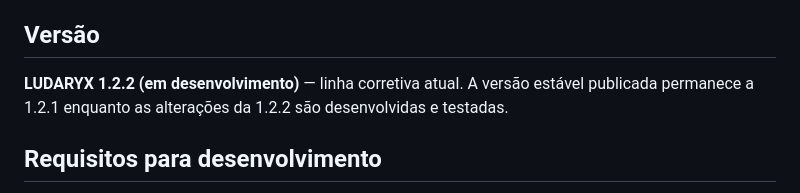
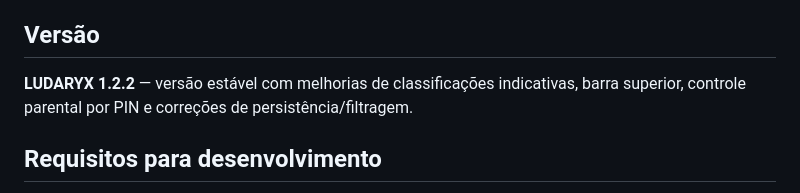
Before and after one commit to gustavosdus/LUDARYX, a Markdown page: README.md, the part around the change. Rendered like a GitHub page.

Commit message:
Mark LUDARYX 1.2.2 as current stable release

```diff
--- a/README.md
+++ b/README.md
@@ -63,7 +63,7 @@ Ele reúne **Steam, Epic Games, GOG, Xbox/Microsoft Store, EA app, Ubisoft Conne
 
 ## Versão
 
-**LUDARYX 1.2.2 (em desenvolvimento)** — linha corretiva atual. A versão estável publicada permanece a 1.2.1 enquanto as alterações da 1.2.2 são desenvolvidas e testadas.
+**LUDARYX 1.2.2** — versão estável com melhorias de classificações indicativas, barra superior, controle parental por PIN e correções de persistência/filtragem.
 
 ## Requisitos para desenvolvimento
 
```
